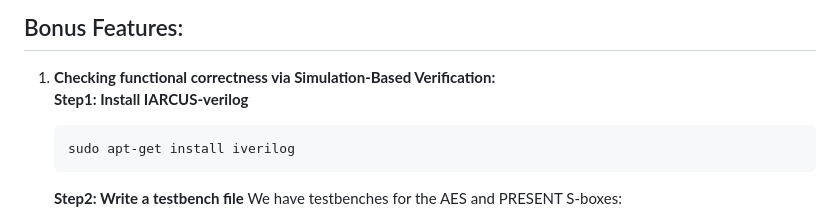
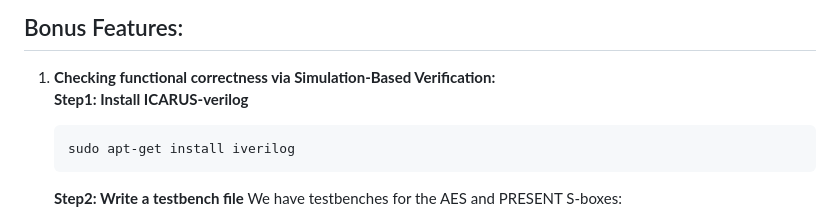
Before and after one commit to nilotpolas/AutoSec, a Markdown page: README.md, the part around the change. GitHub-like rendering.

````diff
--- a/README.md
+++ b/README.md
@@ -102,7 +102,7 @@ Design is balanced.
 
 ## Bonus Features:
 1. **Checking functional correctness via Simulation-Based Verification:**
-   **Step1: Install IARCUS-verilog**
+   **Step1: Install ICARUS-verilog**
    ```
    sudo apt-get install iverilog
    ```
````
